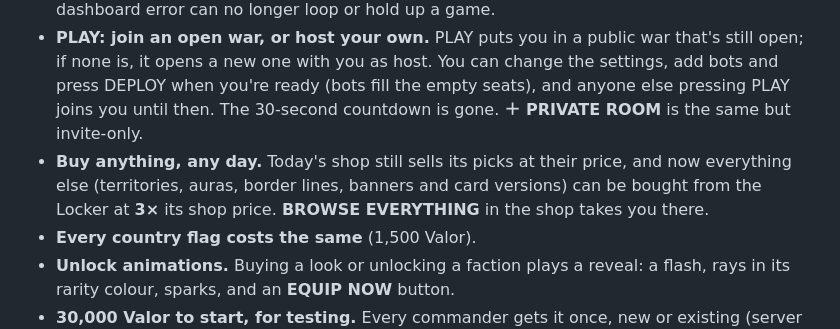
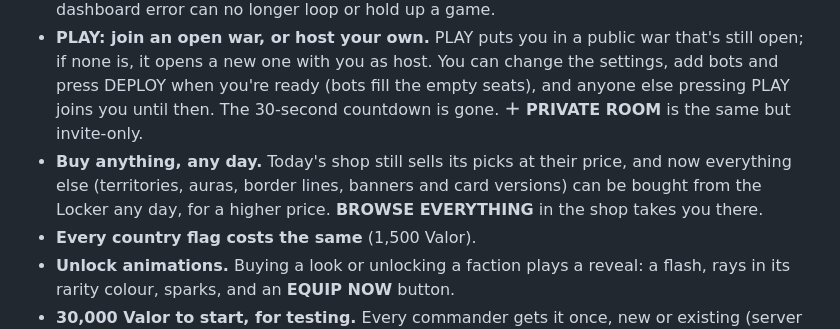
Before and after one commit to Blacksheep909/sector, a Markdown page: docs/CHANGELOG.md, the part around the change. Drawn GitHub-style.

Commit message:
Patch notes: don't spell out the off-rotation markup
Co-Authored-By: Claude Opus 5.5 <noreply@anthropic.com>
Claude-Session: https://claude.ai/code/session_012UHwSNdW7qKXrqzHcVS1D9

```diff
--- a/docs/CHANGELOG.md
+++ b/docs/CHANGELOG.md
@@ -8,7 +8,7 @@ Every release, newest first. Each version also has its own post on the [Releases
 
 - **Fix: the game stalled on DEPLOY (and then missions wouldn't start).** On a server running the console dashboard (Sector.exe), the dashboard crashed as soon as someone joined a room. Logging that crash redrew the dashboard, which crashed again, so the server spent all its time writing errors and games stopped moving. The dashboard is fixed, and a dashboard error can no longer loop or hold up a game.
 - **PLAY: join an open war, or host your own.** PLAY puts you in a public war that's still open; if none is, it opens a new one with you as host. You can change the settings, add bots and press DEPLOY when you're ready (bots fill the empty seats), and anyone else pressing PLAY joins you until then. The 30-second countdown is gone. **＋ PRIVATE ROOM** is the same but invite-only.
-- **Buy anything, any day.** Today's shop still sells its picks at their price, and now everything else (territories, auras, border lines, banners and card versions) can be bought from the Locker at **3×** its shop price. **BROWSE EVERYTHING** in the shop takes you there.
+- **Buy anything, any day.** Today's shop still sells its picks at their price, and now everything else (territories, auras, border lines, banners and card versions) can be bought from the Locker any day, for a higher price. **BROWSE EVERYTHING** in the shop takes you there.
 - **Every country flag costs the same** (1,500 Valor).
 - **Unlock animations.** Buying a look or unlocking a faction plays a reveal: a flash, rays in its rarity colour, sparks, and an **EQUIP NOW** button.
 - **30,000 Valor to start, for testing.** Every commander gets it once, new or existing (server hosts: `SECTOR_START_VALOR`, set it to 0 to turn it off).
```
